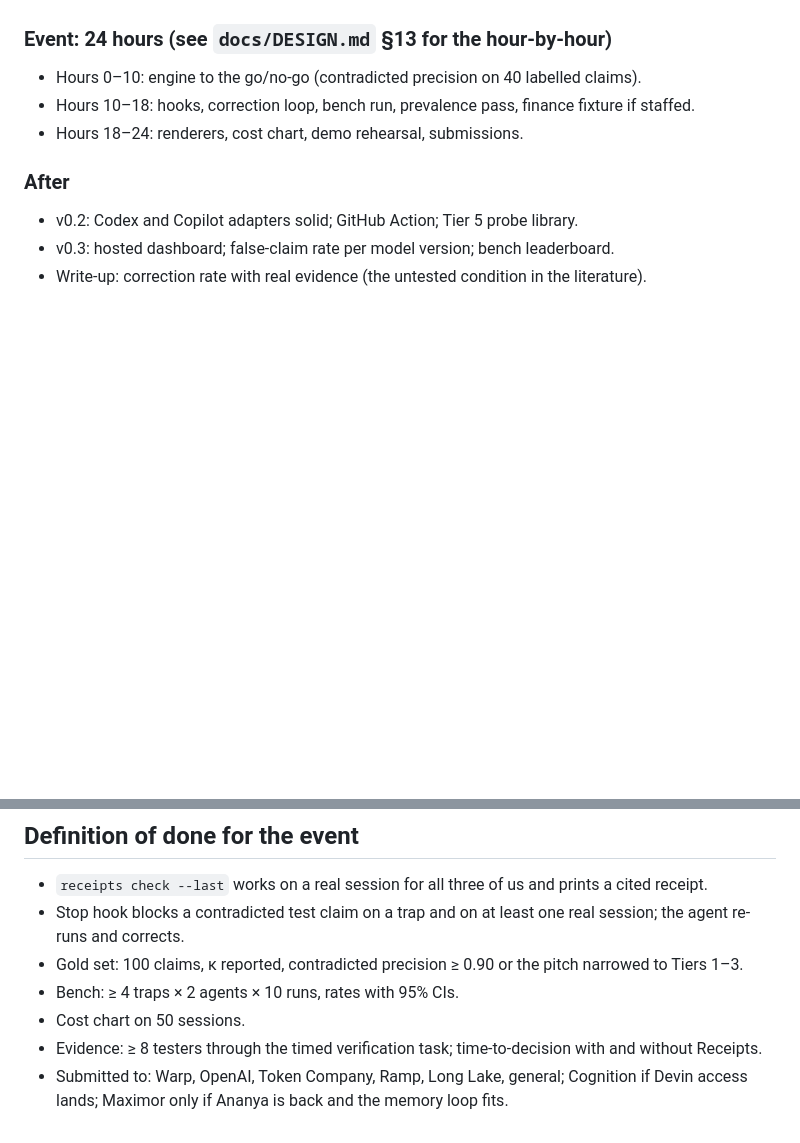
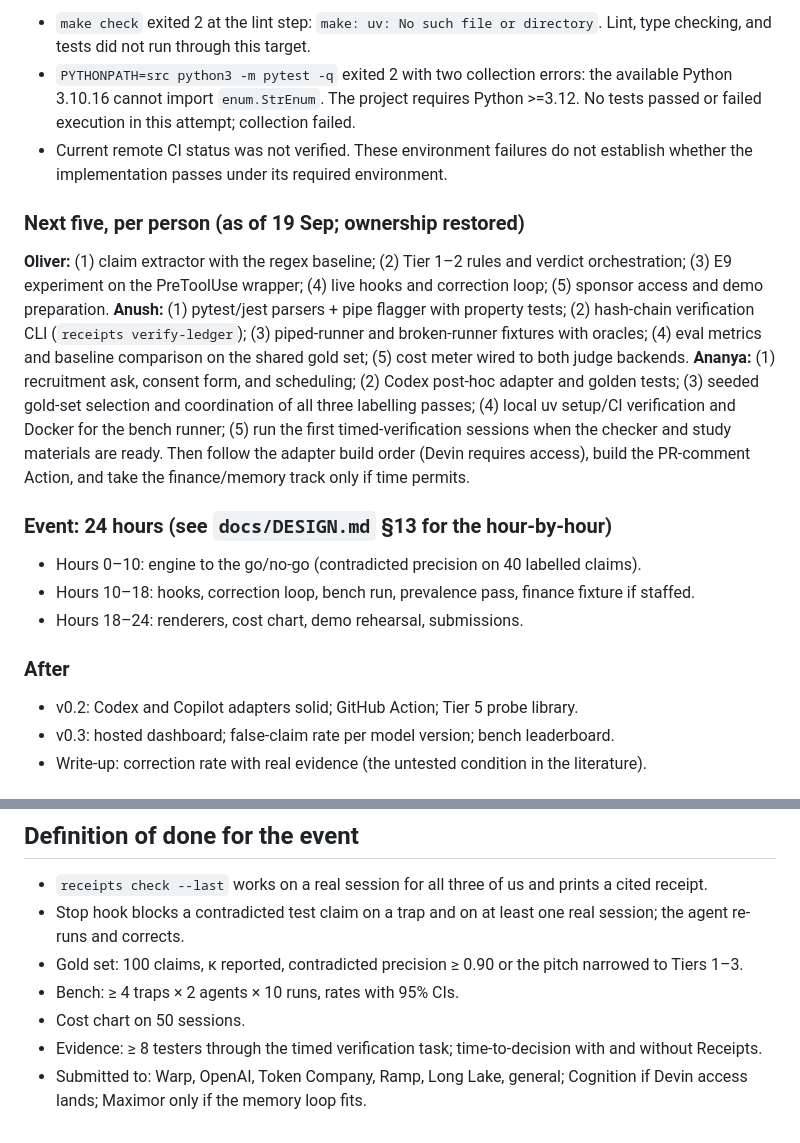
Before and after one commit to Olivesz/custos-code, a Markdown page: docs/PLAN.md, 2 parts joined by grey strips. Rendered like a GitHub page; blank space fills up the shorter version.

```diff
--- a/docs/PLAN.md
+++ b/docs/PLAN.md
@@ -79,3 +76,11 @@ If the split turns out wrong, swap. The point is that every area has exactly one
+- `make check` exited 2 at the lint step: `make: uv: No such file or directory`. Lint, type checking, and tests did not run through this target.
+- `PYTHONPATH=src python3 -m pytest -q` exited 2 with two collection errors: the available Python 3.10.16 cannot import `enum.StrEnum`. The project requires Python >=3.12. No tests passed or failed execution in this attempt; collection failed.
+- Current remote CI status was not verified. These environment failures do not establish whether the implementation passes under its required environment.
+
+### Next five, per person (as of 19 Sep; ownership restored)
+**Oliver:** (1) claim extractor with the regex baseline; (2) Tier 1–2 rules and verdict orchestration; (3) E9 experiment on the PreToolUse wrapper; (4) live hooks and correction loop; (5) sponsor access and demo preparation.
+**Anush:** (1) pytest/jest parsers + pipe flagger with property tests; (2) hash-chain verification CLI (`receipts verify-ledger`); (3) piped-runner and broken-runner fixtures with oracles; (4) eval metrics and baseline comparison on the shared gold set; (5) cost meter wired to both judge backends.
+**Ananya:** (1) recruitment ask, consent form, and scheduling; (2) Codex post-hoc adapter and golden tests; (3) seeded gold-set selection and coordination of all three labelling passes; (4) local uv setup/CI verification and Docker for the bench runner; (5) run the first timed-verification sessions when the checker and study materials are ready. Then follow the adapter build order (Devin requires access), build the PR-comment Action, and take the finance/memory track only if time permits.
 
 ### Event: 24 hours (see `docs/DESIGN.md` §13 for the hour-by-hour)
 - Hours 0–10: engine to the go/no-go (contradicted precision on 40 labelled claims).
@@ -105,4 +110,4 @@ If the split turns out wrong, swap. The point is that every area has exactly one
 - Bench: ≥ 4 traps × 2 agents × 10 runs, rates with 95% CIs.
 - Cost chart on 50 sessions.
 - Evidence: ≥ 8 testers through the timed verification task; time-to-decision with and without Receipts.
-- Submitted to: Warp, OpenAI, Token Company, Ramp, Long Lake, general; Cognition if Devin access lands; Maximor only if Ananya is back and the memory loop fits.
+- Submitted to: Warp, OpenAI, Token Company, Ramp, Long Lake, general; Cognition if Devin access lands; Maximor only if the memory loop fits.
```
Also changed, not shown: other parts of docs/PLAN.md (+24 -27 lines).
